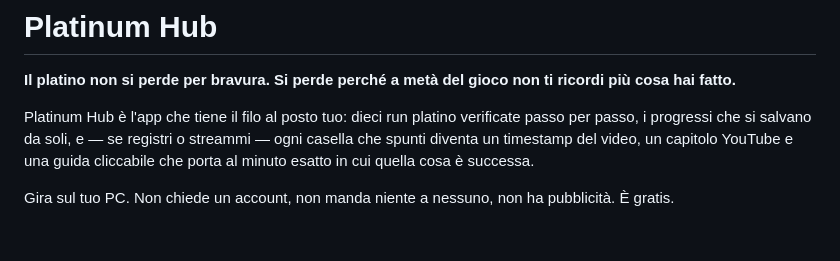
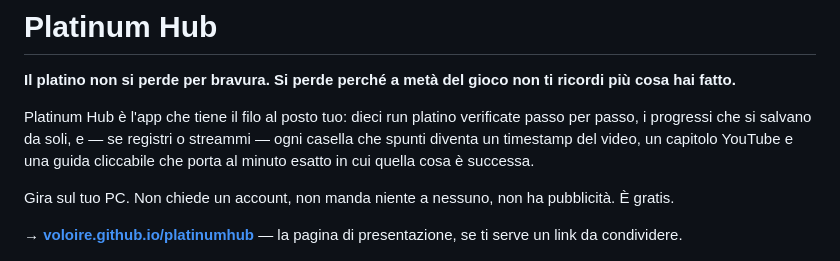
Before and after one commit to Voloire/platinumhub, a Markdown page: README.md, the part around the change. Rendered like a GitHub page; blank space fills up the shorter version.

Commit message:
docs: link alla pagina di presentazione nel README
Il README e' l'artefatto piu' visitato del repository: e' da qui che deve
partire chi cerca un indirizzo da incollare in una descrizione YouTube.

```diff
--- a/README.md
+++ b/README.md
@@ -5,6 +5,8 @@
 Platinum Hub è l'app che tiene il filo al posto tuo: dieci run platino verificate passo per passo, i progressi che si salvano da soli, e — se registri o streammi — ogni casella che spunti diventa un timestamp del video, un capitolo YouTube e una guida cliccabile che porta al minuto esatto in cui quella cosa è successa.
 
 Gira sul tuo PC. Non chiede un account, non manda niente a nessuno, non ha pubblicità. È gratis.
+
+**→ [voloire.github.io/platinumhub](https://voloire.github.io/platinumhub/)** — la pagina di presentazione, se ti serve un link da condividere.
 
 <p align="center">
   <img src="docs/img/hub-home.jpg" alt="La pagina principale con le dieci run" width="820">
```
